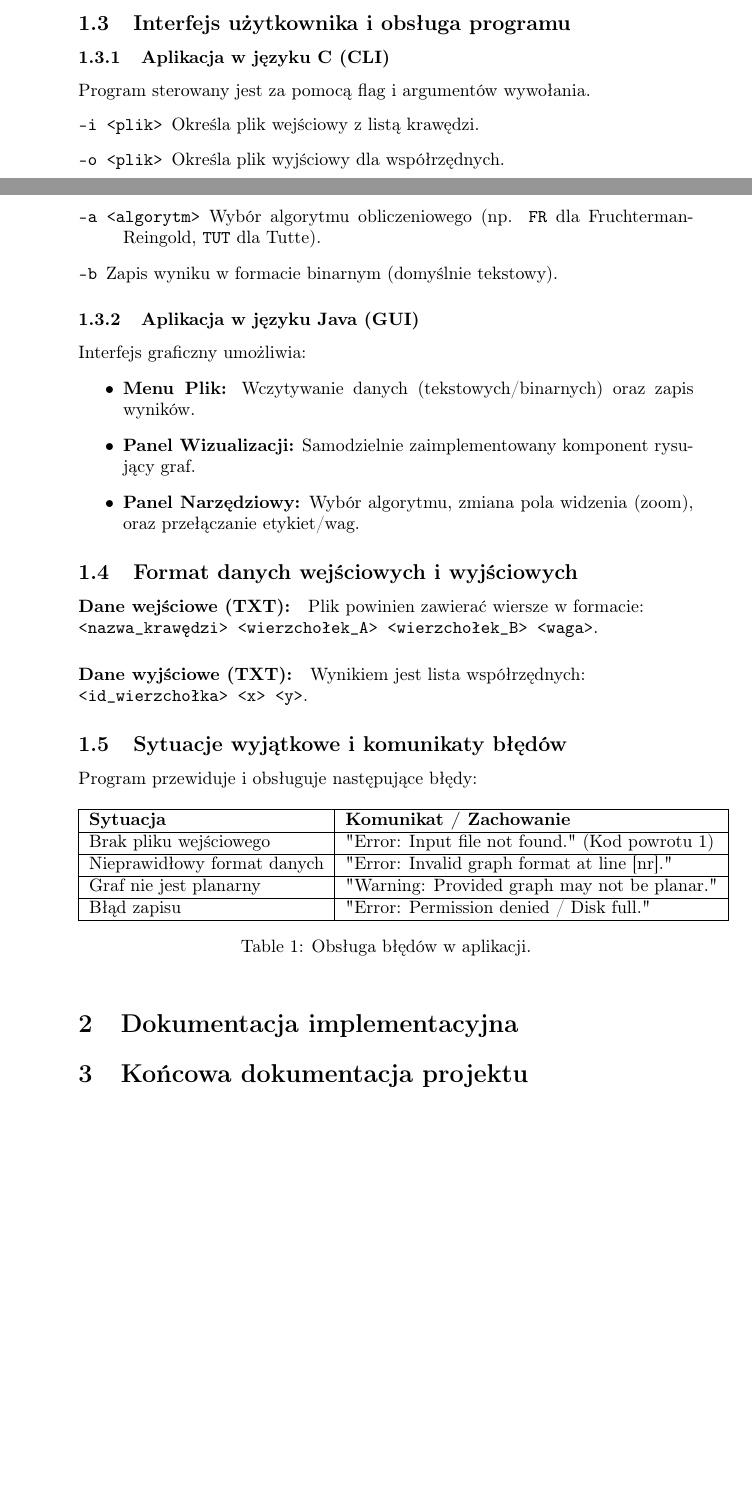
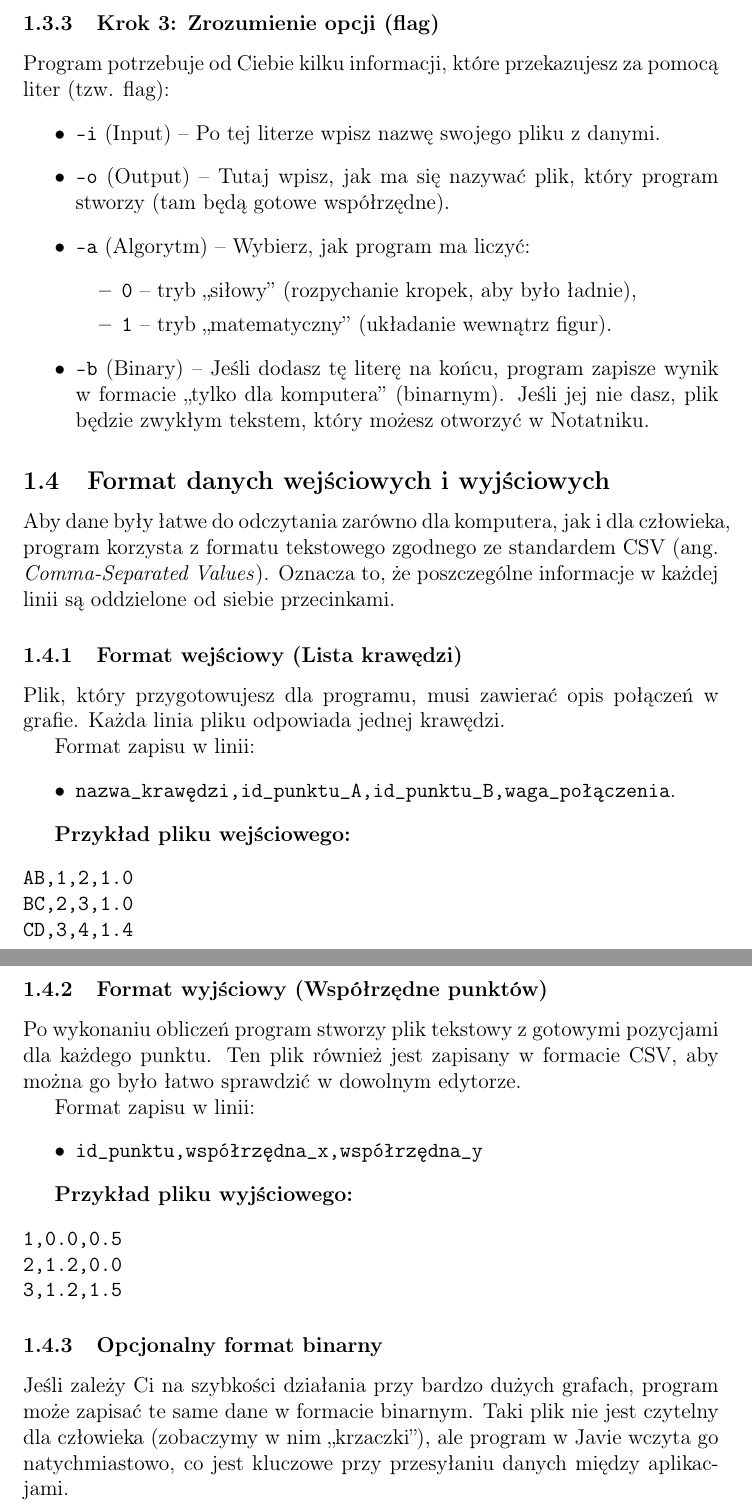
Before and after one commit to ksawio97/graph-coordinates, a LaTeX document (docs.tex): two parts of pages 1 and 2 of 2 before the commit and two parts of pages 4 and 5 of 5 after it, joined at a grey line, cut at the place of the change, the shorter picture padded with empty space. Compiled offline with pdfLaTeX.

Commit message:
Rozwinięcie dokumentacji

```diff
--- a/docs.tex
+++ b/docs.tex
@@ -27,15 +22,7 @@ Program oferuje następujące funkcjonalności:
 \end{itemize}
 
-\subsection{Interfejs użytkownika i obsługa programu}
+\subsection{Opis funkcji i algorytmów}
+Aplikacja w języku C działa wyłącznie w trybie tekstowym (linia poleceń). Implementuje dwa algorytmy rozmieszczania:
 
-\subsubsection{Aplikacja w języku C (CLI)}
-Program sterowany jest za pomocą flag i argumentów wywołania.
-\begin{description}
-    \item[\texttt{-i <plik>}] Określa plik wejściowy z listą krawędzi.
-    \item[\texttt{-o <plik>}] Określa plik wyjściowy dla współrzędnych.
-    \item[\texttt{-a <algorytm>}] Wybór algorytmu obliczeniowego (np. \texttt{FR} dla Fruchterman-Reingold, \texttt{TUT} dla Tutte).
-    \item[\texttt{-b}] Zapis wyniku w formacie binarnym (domyślnie tekstowy).
-\end{description}
+\subsubsection{Algorytm Fruchterman-Reingold}
 
-\subsubsection{Aplikacja w języku Java (GUI)}
-Interfejs graficzny umożliwia:
@@ -42,4 +33 @@ Interfejs graficzny umożliwia:
 \begin{itemize}
-    \item \textbf{Menu Plik:} Wczytywanie danych (tekstowych/binarnych) oraz zapis wyników.
-    \item \textbf{Panel Wizualizacji:} Samodzielnie zaimplementowany komponent rysujący graf.
-    \item \textbf{Panel Narzędziowy:} Wybór algorytmu, zmiana pola widzenia (zoom), oraz przełączanie etykiet/wag.
@@ -46,27 +103,51 @@ Interfejs graficzny umożliwia:
+\subsubsection{Krok 3: Zrozumienie opcji (flag)}
+Program potrzebuje od Ciebie kilku informacji, które przekazujesz za pomocą liter (tzw. flag):
+\begin{itemize}
+    \item \texttt{-i} (Input) – Po tej literze wpisz nazwę swojego pliku z danymi.
+    \item \texttt{-o} (Output) – Tutaj wpisz, jak ma się nazywać plik, który program stworzy (tam będą gotowe współrzędne).
+    \item \texttt{-a} (Algorytm) – Wybierz, jak program ma liczyć:
+        \begin{itemize}
+            \item \texttt{0} – tryb „siłowy” (rozpychanie kropek, aby było ładnie),
+            \item \texttt{1} – tryb „matematyczny” (układanie wewnątrz figur).
+        \end{itemize}
+    \item \texttt{-b} (Binary) – Jeśli dodasz tę literę na końcu, program zapisze wynik w formacie „tylko dla komputera” (binarnym). Jeśli jej nie dasz, plik będzie zwykłym tekstem, który możesz otworzyć w Notatniku.
 \end{itemize}
 
 \subsection{Format danych wejściowych i wyjściowych}
-\paragraph{Dane wejściowe (TXT):} Plik powinien zawierać wiersze w formacie: \\
-\texttt{<nazwa\_krawędzi> <wierzchołek\_A> <wierzchołek\_B> <waga>}.
 
-\paragraph{Dane wyjściowe (TXT):} Wynikiem jest lista współrzędnych: \\
-\texttt{<id\_wierzchołka> <x> <y>}.
+Aby dane były łatwe do odczytania zarówno dla komputera, jak i dla człowieka, program korzysta z formatu tekstowego zgodnego ze standardem CSV (ang. \textit{Comma-Separated Values}). Oznacza to, że poszczególne informacje w każdej linii są oddzielone od siebie przecinkami.
 
-\subsection{Sytuacje wyjątkowe i komunikaty błędów}
-Program przewiduje i obsługuje następujące błędy:
-\begin{table}[h]
-\centering
-\begin{tabular}{|l|l|}
-\hline
-\textbf{Sytuacja} & \textbf{Komunikat / Zachowanie} \\ \hline
-Brak pliku wejściowego & "Error: Input file not found." (Kod powrotu 1) \\ \hline
-Nieprawidłowy format danych & "Error: Invalid graph format at line [nr]." \\ \hline
-Graf nie jest planarny & "Warning: Provided graph may not be planar." \\ \hline
-Błąd zapisu & "Error: Permission denied / Disk full." \\ \hline
-\end{tabular}
-\caption{Obsługa błędów w aplikacji.}
-\end{table}
-\section{Dokumentacja implementacyjna}
-\section{Końcowa dokumentacja projektu}
+\subsubsection{Format wejściowy (Lista krawędzi)}
+Plik, który przygotowujesz dla programu, musi zawierać opis połączeń w grafie. Każda linia pliku odpowiada jednej krawędzi.
+
+Format zapisu w linii:
+\begin{itemize}
+    \item \texttt{nazwa\_krawędzi,id\_punktu\_A,id\_punktu\_B,waga\_połączenia}.
+\end{itemize}
+
+\textbf{Przykład pliku wejściowego:}
+\begin{verbatim}
+AB,1,2,1.0
+BC,2,3,1.0
+CD,3,4,1.4
+\end{verbatim}
+
+\subsubsection{Format wyjściowy (Współrzędne punktów)}
+Po wykonaniu obliczeń program stworzy plik tekstowy z gotowymi pozycjami dla każdego punktu. Ten plik również jest zapisany w formacie CSV, aby można go było łatwo sprawdzić w dowolnym edytorze.
+
+Format zapisu w linii:
+\begin{itemize}
+    \item \texttt{id\_punktu,współrzędna\_x,współrzędna\_y}
+\end{itemize}
+
+\textbf{Przykład pliku wyjściowego:}
+\begin{verbatim}
+1,0.0,0.5
+2,1.2,0.0
+3,1.2,1.5
+\end{verbatim}
+
+\subsubsection{Opcjonalny format binarny}
+Jeśli zależy Ci na szybkości działania przy bardzo dużych grafach, program może zapisać te same dane w formacie binarnym. Taki plik nie jest czytelny dla człowieka (zobaczymy w nim „krzaczki”), ale program w Javie wczyta go natychmiastowo, co jest kluczowe przy przesyłaniu danych między aplikacjami.
 
 \end{document}
```
Also changed, not shown: docs.pdf, docs.tex (102 more changed lines), 1 other file.
